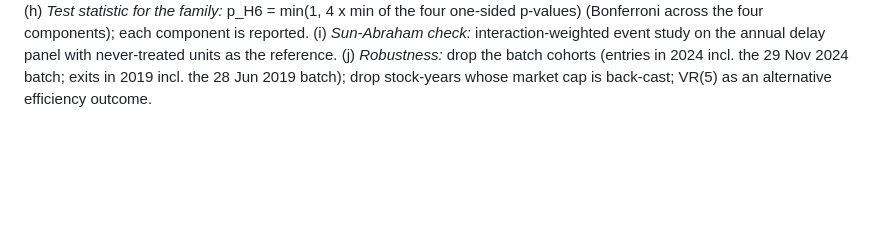
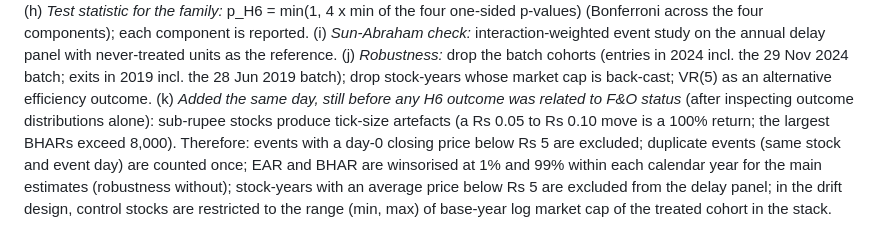
Before and after one commit to deviant7/BSP, a Markdown page: plan/pre_analysis_plan_v1.md, the part around the change. Rendered like a GitHub page; blank space fills up the shorter version.

Commit message:
PAP §11.3(k): price filter and winsorising for H6 outcomes, fixed before H6 estimation
Co-Authored-By: Claude Opus 5.5 <noreply@anthropic.com>
Claude-Session: https://claude.ai/code/session_01M6SKm82udXsHf6727aGMNw

```diff
--- a/plan/pre_analysis_plan_v1.md
+++ b/plan/pre_analysis_plan_v1.md
@@ -226,3 +226,10 @@ components); each component is reported. (i) *Sun-Abraham check:* interaction-we
 panel with never-treated units as the reference. (j) *Robustness:* drop the batch cohorts (entries in 2024 incl. the
 29 Nov 2024 batch; exits in 2019 incl. the 28 Jun 2019 batch); drop stock-years whose market cap is back-cast; VR(5)
 as an alternative efficiency outcome.
+(k) *Added the same day, still before any H6 outcome was related to F&O status* (after inspecting outcome
+distributions alone): sub-rupee stocks produce tick-size artefacts (a Rs 0.05 to Rs 0.10 move is a 100% return; the
+largest BHARs exceed 8,000). Therefore: events with a day-0 closing price below Rs 5 are excluded; duplicate events
+(same stock and event day) are counted once; EAR and BHAR are winsorised at 1% and 99% within each calendar year for the
+main estimates (robustness without); stock-years with an average price below Rs 5 are excluded from the delay panel;
+in the drift design, control stocks are restricted to the range (min, max) of base-year log market cap of the treated
+cohort in the stack.
```
